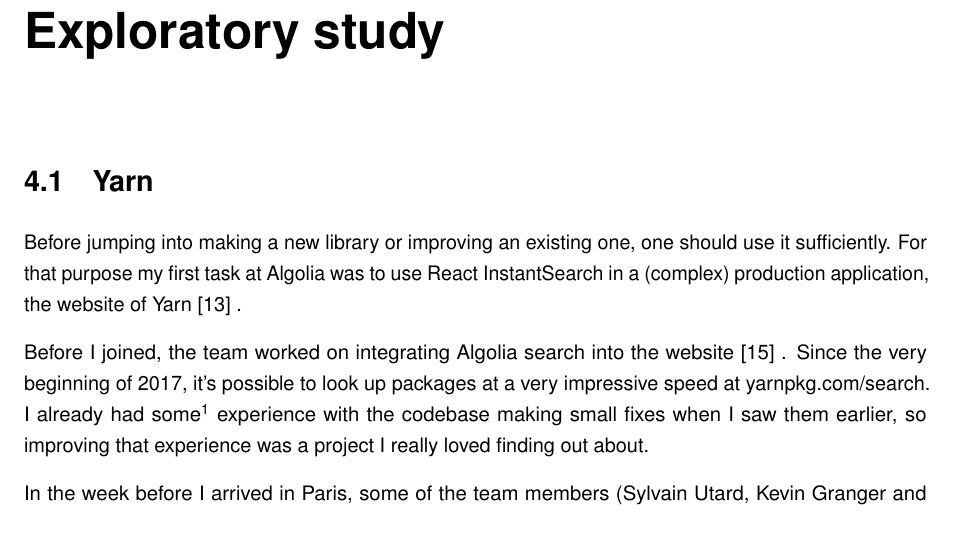
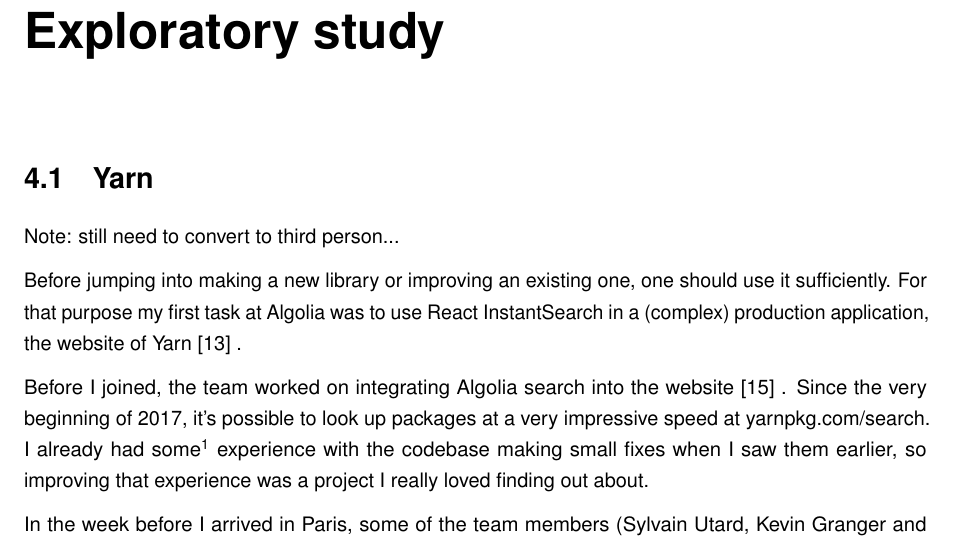
Before and after one commit to Haroenv/thesis, a LaTeX thesis (src/main.tex, which reads src/chapters/exploratory-study.tex): part of page 21 of 35, cut so that both start at the same text. Compiled offline with pdfLaTeX.

Commit message:
add note

```diff
--- a/src/chapters/exploratory-study.tex
+++ b/src/chapters/exploratory-study.tex
@@ -4,6 +4,8 @@
 \label{chp:exploratory_study}
 \section{Yarn} % (fold)
 \label{sec:yarn}
+
+Note: still need to convert to third person...
 
 Before jumping into making a new library or improving an existing one, one should use it sufficiently. For that purpose my first task at Algolia was to use React InstantSearch in a (complex) production application, the website of Yarn~\cite{yarn-site}~.
 
```
